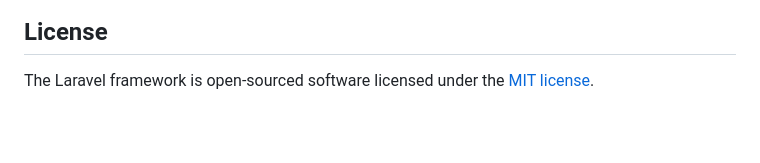
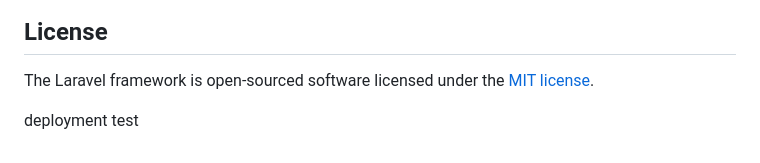
Before and after one commit to Paranoidmc/Agenda, a Markdown page: README.md, the part around the change. GitHub-like rendering; blank space fills up the shorter version.

Commit message:
Update README.md for deploy test

```diff
--- a/README.md
+++ b/README.md
@@ -64,3 +64,5 @@ If you discover a security vulnerability within Laravel, please send an e-mail t
 ## License
 
 The Laravel framework is open-sourced software licensed under the [MIT license](https://opensource.org/licenses/MIT).
+
+deployment test
```
